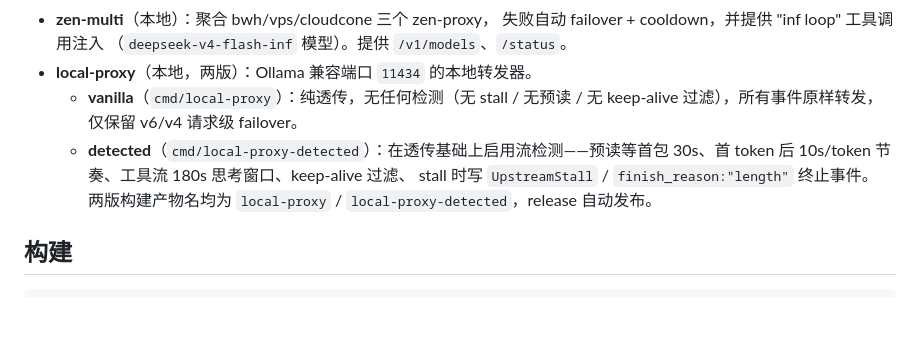
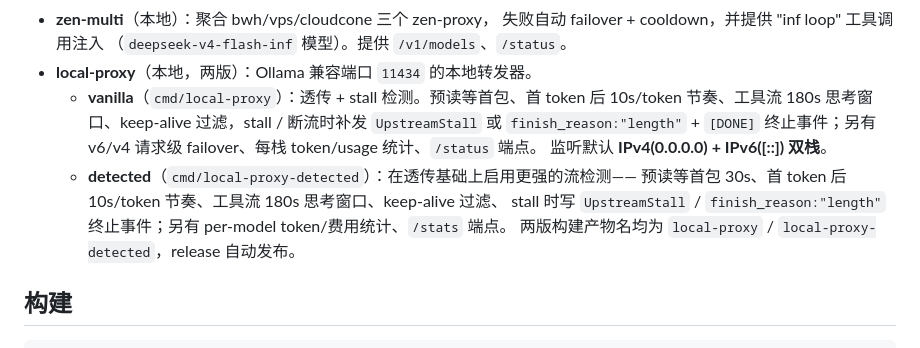
Before and after one commit to Hana-ame/wintools, a Markdown page: docs/zen-proxy.md, the part around the change. Rendered like a GitHub page; blank space fills up the shorter version.

Commit message:
docs: update local-proxy vanilla/detected capabilities (stall+DONE, dual-stack listen, stats)

```diff
--- a/docs/zen-proxy.md
+++ b/docs/zen-proxy.md
@@ -19,11 +19,15 @@ pi / opencode ──> local zen-multi :8443 ──> zen-proxy (vps / bwh / cloud
   失败自动 failover + cooldown，并提供 "inf loop" 工具调用注入
   （`deepseek-v4-flash-inf` 模型）。提供 `/v1/models`、`/status`。
 - **local-proxy**（本地，两版）：Ollama 兼容端口 `11434` 的本地转发器。
-  - **vanilla**（`cmd/local-proxy`）：纯透传，无任何检测（无 stall / 无预读 /
-    无 keep-alive 过滤），所有事件原样转发，仅保留 v6/v4 请求级 failover。
-  - **detected**（`cmd/local-proxy-detected`）：在透传基础上启用流检测——预读等首包
-    30s、首 token 后 10s/token 节奏、工具流 180s 思考窗口、keep-alive 过滤、
-    stall 时写 `UpstreamStall` / `finish_reason:"length"` 终止事件。
+  - **vanilla**（`cmd/local-proxy`）：透传 + stall 检测。预读等首包、首 token 后
+    10s/token 节奏、工具流 180s 思考窗口、keep-alive 过滤，stall / 断流时补发
+    `UpstreamStall` 或 `finish_reason:"length"` + `[DONE]` 终止事件；另有
+    v6/v4 请求级 failover、每栈 token/usage 统计、`/status` 端点。
+    监听默认 **IPv4(0.0.0.0) + IPv6([::]) 双栈**。
+  - **detected**（`cmd/local-proxy-detected`）：在透传基础上启用更强的流检测——
+    预读等首包 30s、首 token 后 10s/token 节奏、工具流 180s 思考窗口、keep-alive 过滤、
+    stall 时写 `UpstreamStall` / `finish_reason:"length"` 终止事件；另有 per-model
+    token/费用统计、`/stats` 端点。
   两版构建产物名均为 `local-proxy` / `local-proxy-detected`，release 自动发布。
 
 ## 构建
```
